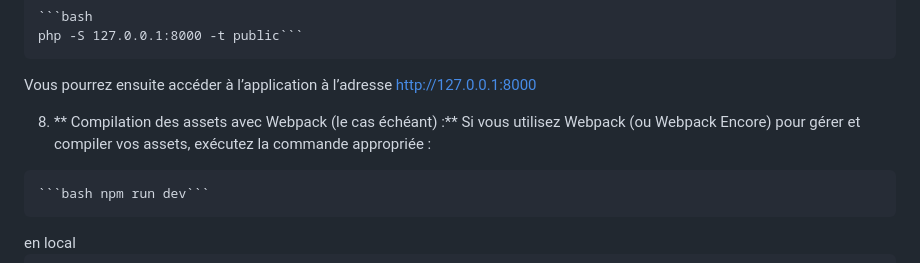
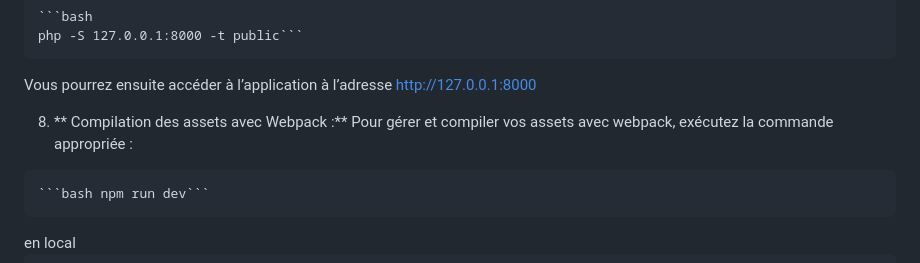
Before and after one commit to Adrien1988/OcProjectSnowTricks, a Markdown page: README.md, the part around the change. Drawn GitHub-style.

````diff
--- a/README.md
+++ b/README.md
@@ -73,8 +73,8 @@ Si vous ne possédez pas la CLI Symfony :
 php -S 127.0.0.1:8000 -t public```</pre>
 Vous pourrez ensuite accéder à l’application à l’adresse http://127.0.0.1:8000
 
-8. ** Compilation des assets avec Webpack (le cas échéant) :**
-Si vous utilisez Webpack (ou Webpack Encore) pour gérer et compiler vos assets, exécutez la commande appropriée :
+8. ** Compilation des assets avec Webpack :**
+Pour gérer et compiler vos assets avec webpack, exécutez la commande appropriée :
 <pre>```bash npm run dev```</pre> en local
 <pre>```bash npm run build```</pre> en prod
 
````
